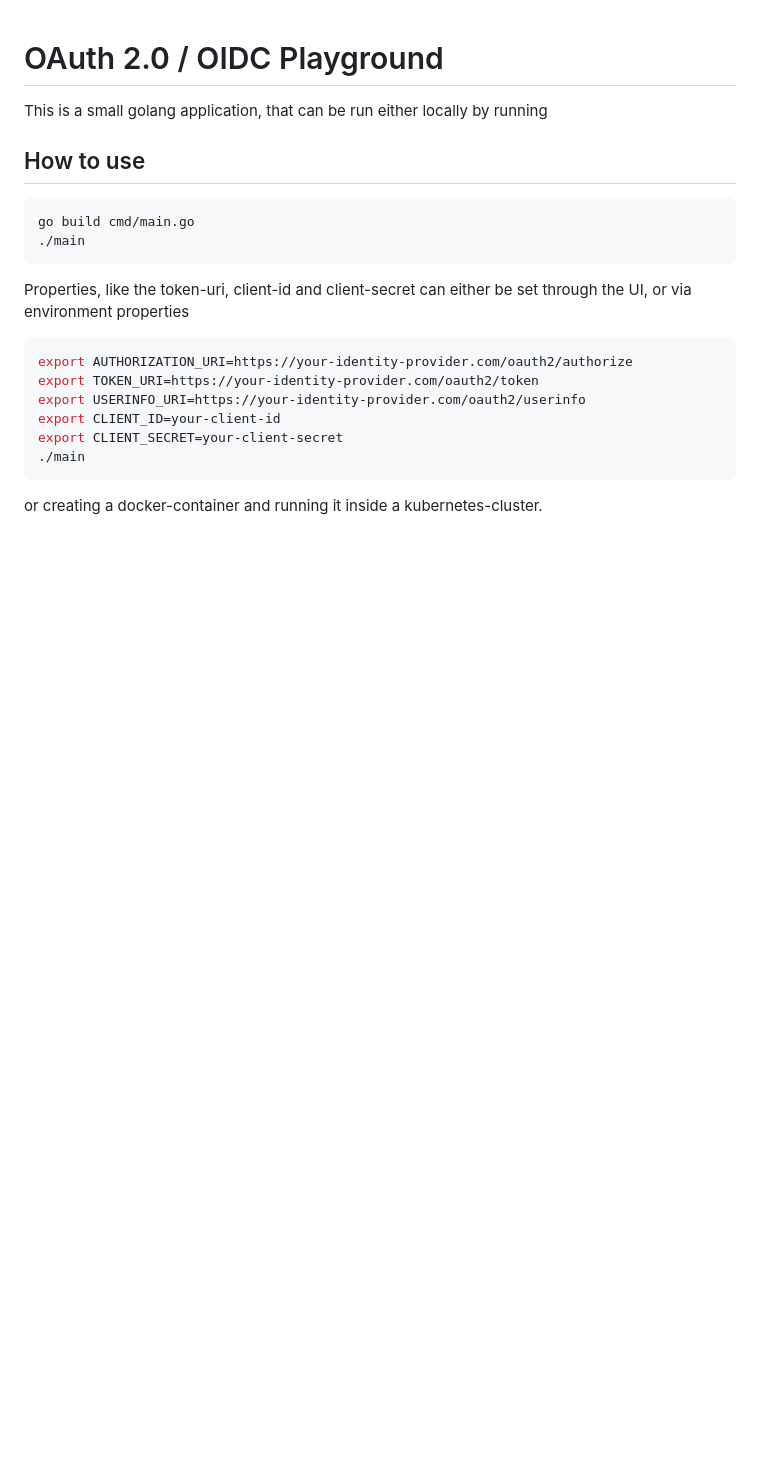
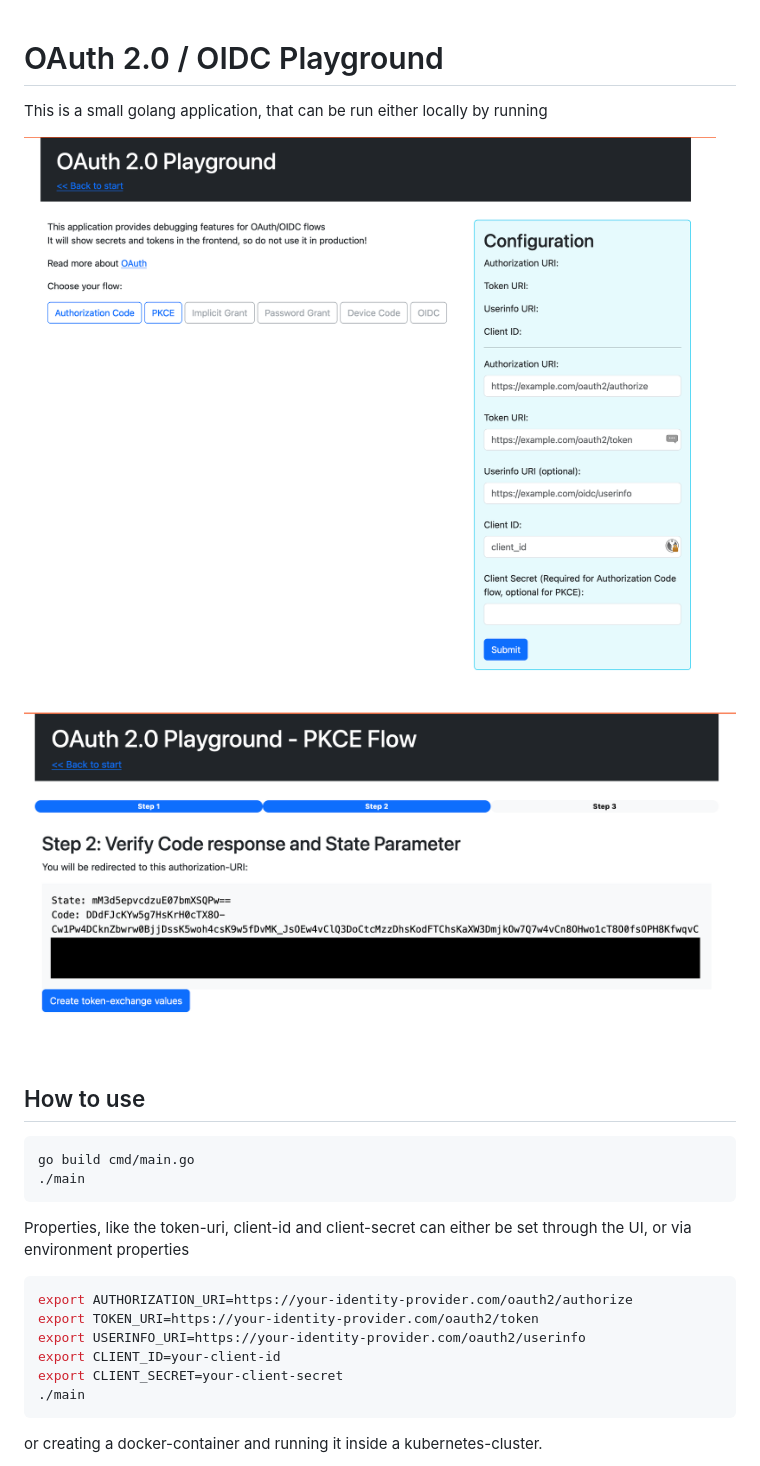
Before and after one commit to schneefisch/oidc-playground, a Markdown page: README.md, the part around the change. Rendered like a GitHub page; pictures changed too: img/choose_flow.png (added), img/code_response.png (added); blank space fills up the shorter version.

Commit message:
docs: adding sample screenshots

```diff
--- a/README.md
+++ b/README.md
@@ -1,6 +1,10 @@
 # OAuth 2.0 / OIDC Playground
 
 This is a small golang application, that can be run either locally by running
+
+![choose_flow.png](img/choose_flow.png)
+
+![code_response.png](img/code_response.png)
 
 ## How to use
 
```
